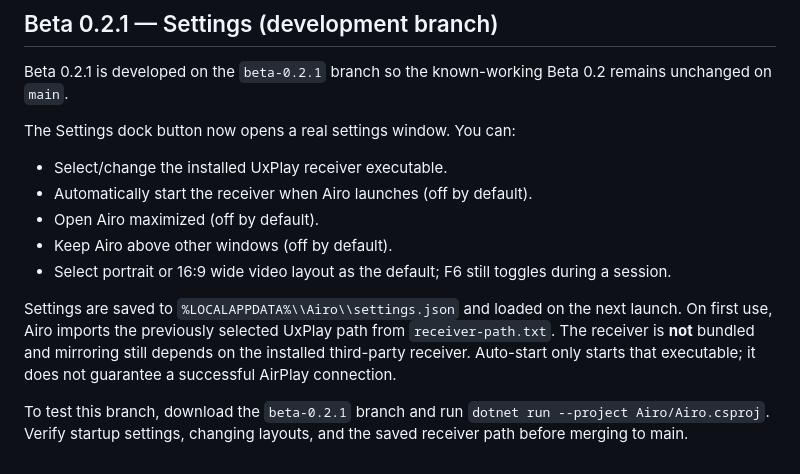
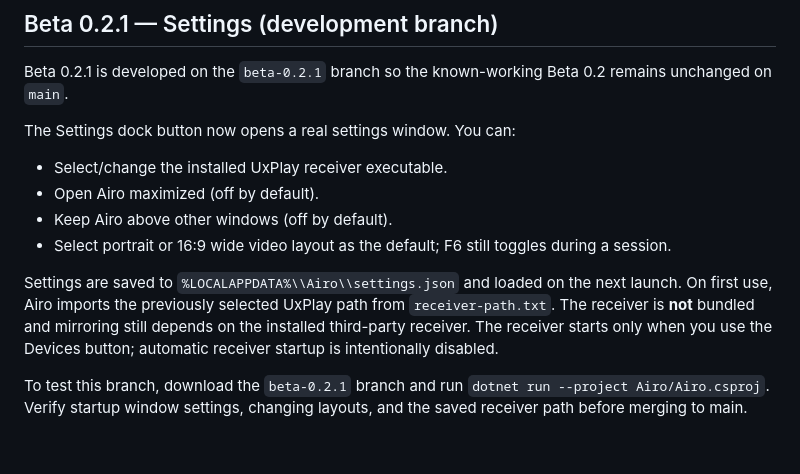
Before and after one commit to alonweizzz/Airo, a Markdown page: README.md, the part around the change. GitHub-like rendering.

Commit message:
Update Beta 0.2.1 documentation to reflect manual receiver startup

```diff
--- a/README.md
+++ b/README.md
@@ -62,11 +62,10 @@ Beta 0.2.1 is developed on the `beta-0.2.1` branch so the known-working Beta 0.2
 
 The Settings dock button now opens a real settings window. You can:
 - Select/change the installed UxPlay receiver executable.
-- Automatically start the receiver when Airo launches (off by default).
 - Open Airo maximized (off by default).
 - Keep Airo above other windows (off by default).
 - Select portrait or 16:9 wide video layout as the default; F6 still toggles during a session.
 
-Settings are saved to `%LOCALAPPDATA%\\Airo\\settings.json` and loaded on the next launch. On first use, Airo imports the previously selected UxPlay path from `receiver-path.txt`. The receiver is **not** bundled and mirroring still depends on the installed third-party receiver. Auto-start only starts that executable; it does not guarantee a successful AirPlay connection.
+Settings are saved to `%LOCALAPPDATA%\\Airo\\settings.json` and loaded on the next launch. On first use, Airo imports the previously selected UxPlay path from `receiver-path.txt`. The receiver is **not** bundled and mirroring still depends on the installed third-party receiver. The receiver starts only when you use the Devices button; automatic receiver startup is intentionally disabled.
 
-To test this branch, download the `beta-0.2.1` branch and run `dotnet run --project Airo/Airo.csproj`. Verify startup settings, changing layouts, and the saved receiver path before merging to main.
+To test this branch, download the `beta-0.2.1` branch and run `dotnet run --project Airo/Airo.csproj`. Verify startup window settings, changing layouts, and the saved receiver path before merging to main.
```
